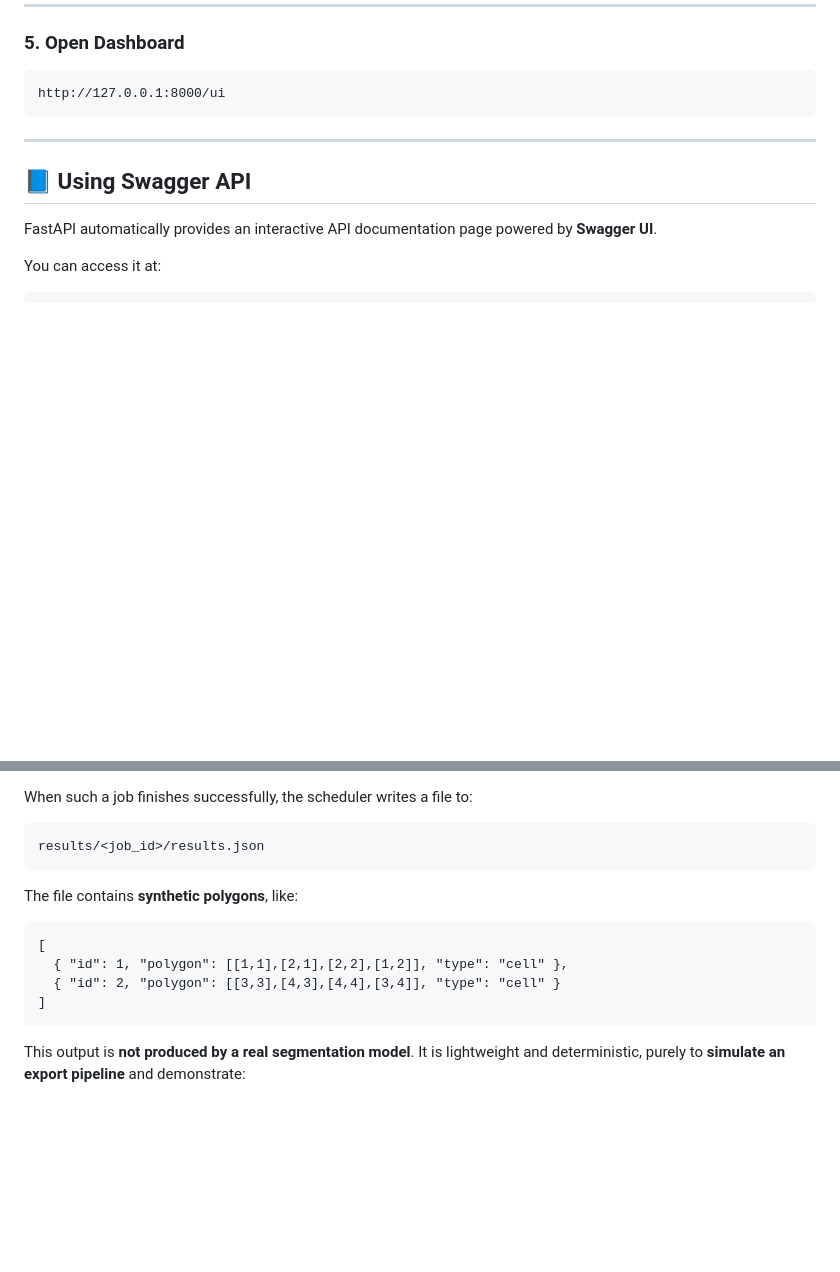
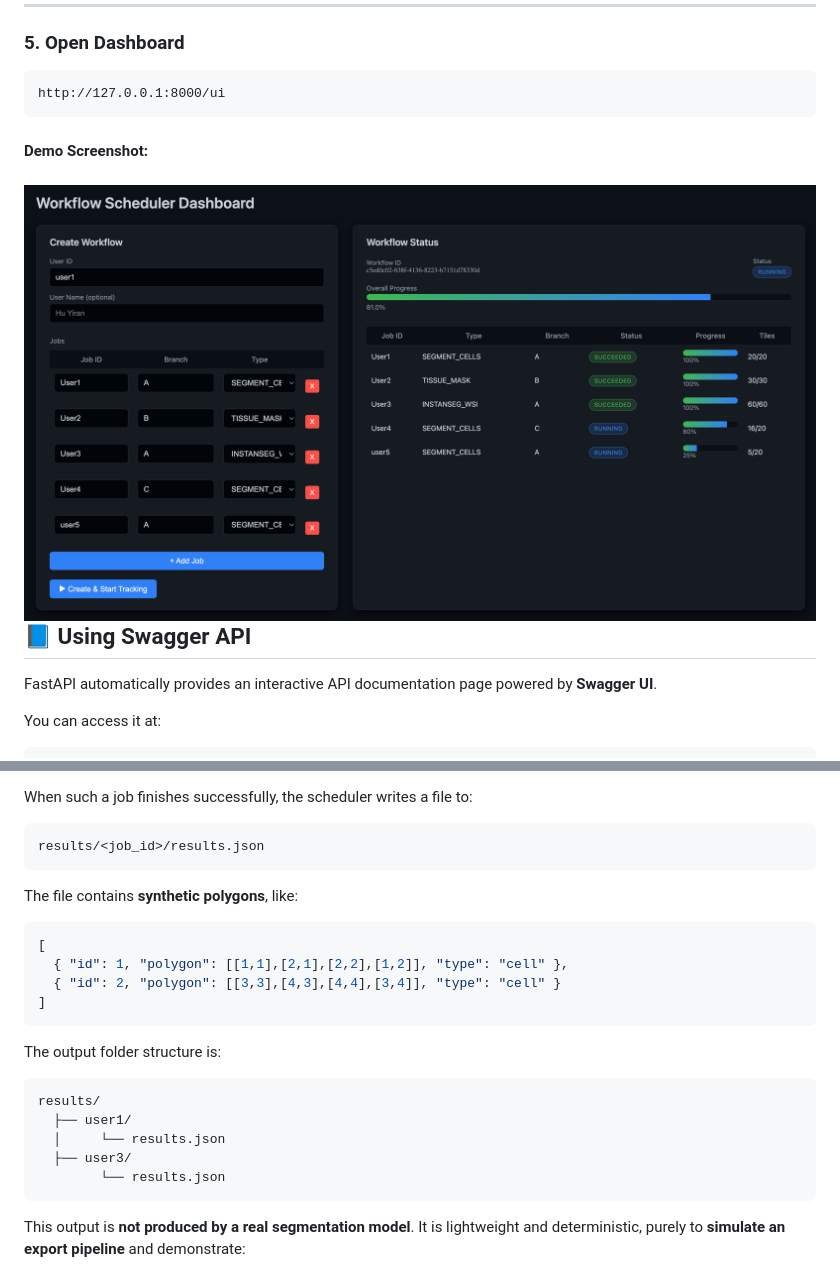
Before and after one commit to CenlingH/workflow_scheduler, a Markdown page: README.md, 2 parts joined by grey strips. GitHub-like rendering; pictures changed too: demo.png (added); blank space fills up the shorter version.

````diff
--- a/README.md
+++ b/README.md
@@ -181,9 +181,9 @@ uvicorn app.main:app --reload --port 8000
 http://127.0.0.1:8000/ui
 ```
 
-------
+#### Demo Screenshot:
 
-## 📘 Using Swagger API
+## ![demo](demo.png)📘 Using Swagger API
 
 FastAPI automatically provides an interactive API documentation page powered by **Swagger UI**.
 
@@ -358,11 +358,21 @@ results/<job_id>/results.json
 
 The file contains **synthetic polygons**, like:
 
-```
+```json
 [
   { "id": 1, "polygon": [[1,1],[2,1],[2,2],[1,2]], "type": "cell" },
   { "id": 2, "polygon": [[3,3],[4,3],[4,4],[3,4]], "type": "cell" }
 ]
+```
+
+The output folder structure is:
+
+```json
+results/
+  ├── user1/
+  │     └── results.json
+  ├── user3/
+        └── results.json
 ```
 
 This output is **not produced by a real segmentation model**. It is lightweight and deterministic, purely to **simulate an export pipeline** and demonstrate:
````
Also changed, not shown: 2 other files.
